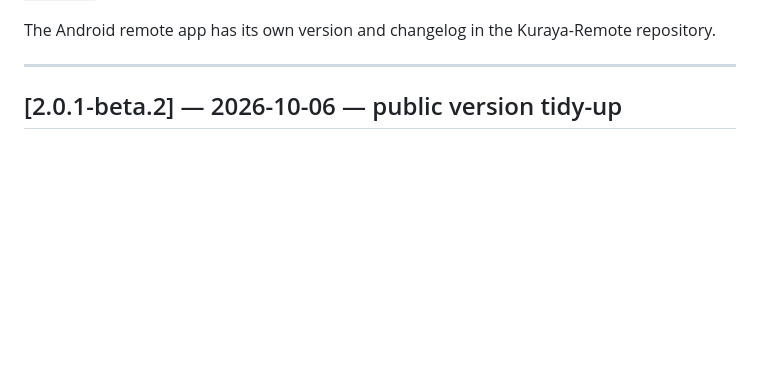
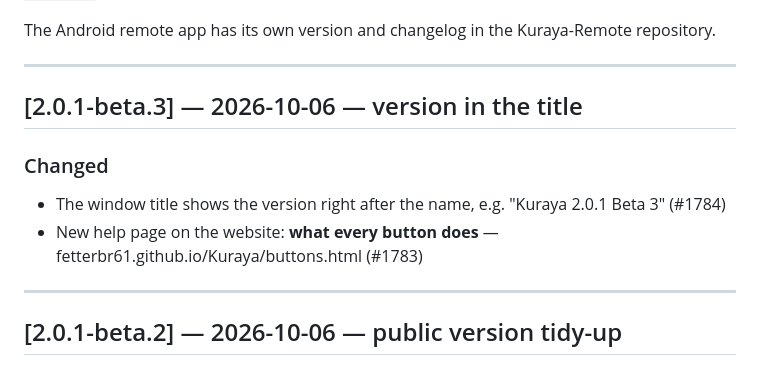
Before and after one commit to Fetterbr61/Kuraya, a Markdown page: CHANGELOG.md, the part around the change. GitHub-like rendering; blank space fills up the shorter version.

Commit message:
Kuraya 2.0.1-beta.3

```diff
--- a/CHANGELOG.md
+++ b/CHANGELOG.md
@@ -14,6 +14,14 @@ places, write the entry, `git tag v<number>`.
 
 The Android remote app has its own version and changelog in the Kuraya-Remote
 repository.
+
+---
+
+## [2.0.1-beta.3] — 2026-10-06 — version in the title
+
+### Changed
+- The window title shows the version right after the name, e.g. "Kuraya 2.0.1 Beta 3" (#1784)
+- New help page on the website: **what every button does** — fetterbr61.github.io/Kuraya/buttons.html (#1783)
 
 ---
 
```
